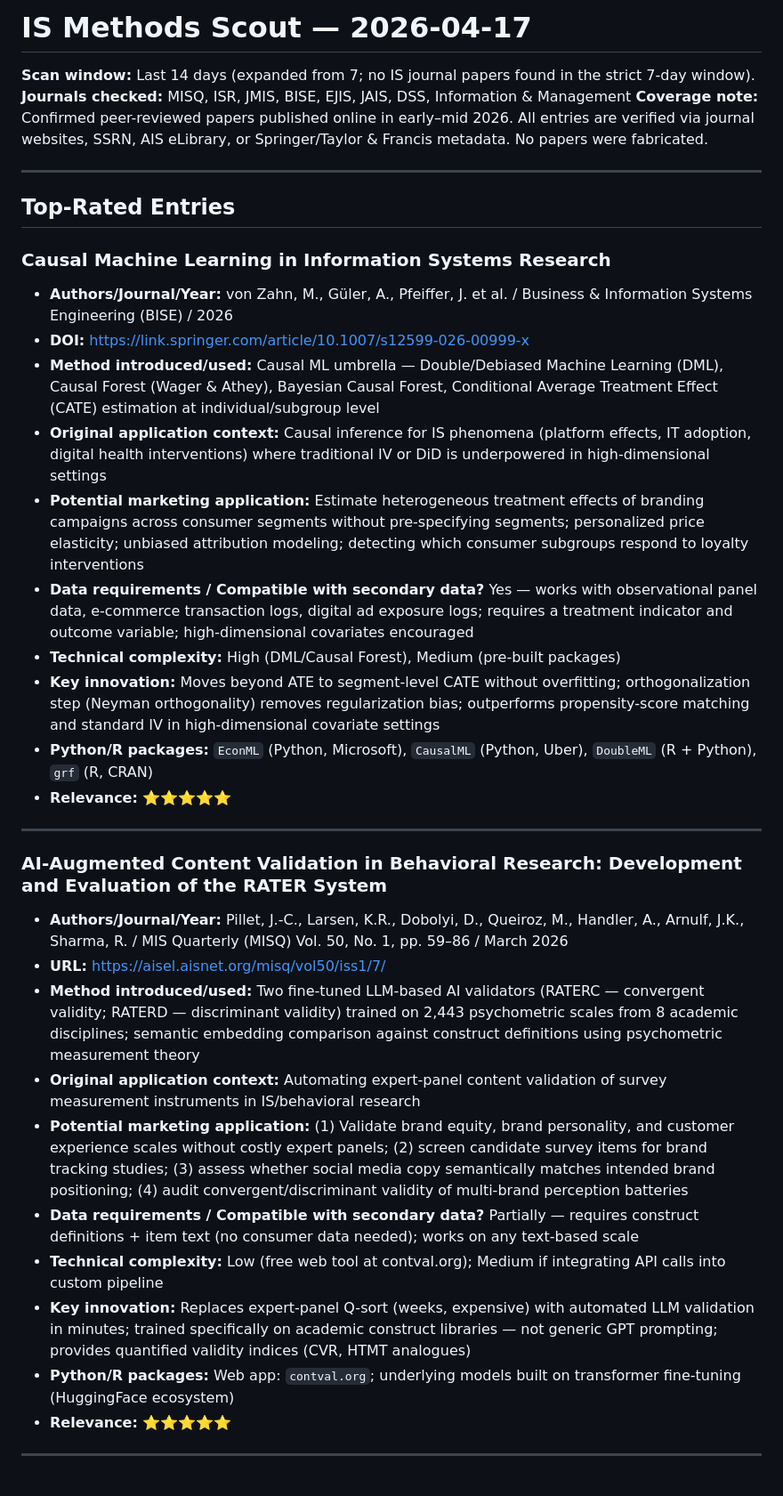
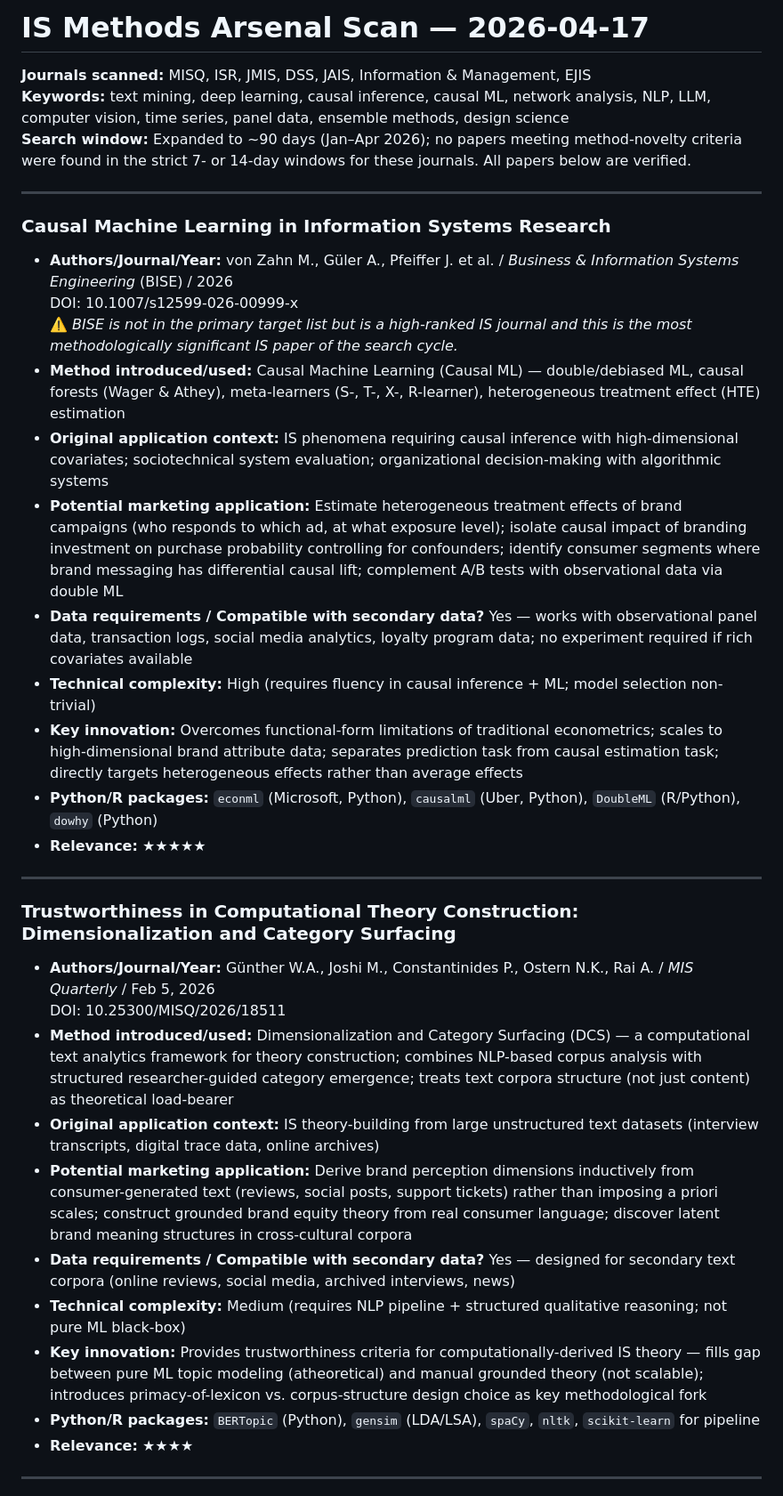
Before and after one commit to DD-97-61/marketing-literature-hub, a Markdown page: research_pipeline/methods_arsenal/2026-04-17_is_methods.md, the part around one of its changes. Shown at 89% size. Rendered like a GitHub page.

Commit message:
feat: add IS methods arsenal scan 2026-04-17

```diff
--- a/research_pipeline/methods_arsenal/2026-04-17_is_methods.md
+++ b/research_pipeline/methods_arsenal/2026-04-17_is_methods.md
@@ -1,38 +1,37 @@
-# IS Methods Scout — 2026-04-17
+# IS Methods Arsenal Scan — 2026-04-17
 
-**Scan window:** Last 14 days (expanded from 7; no IS journal papers found in the strict 7-day window).
-**Journals checked:** MISQ, ISR, JMIS, BISE, EJIS, JAIS, DSS, Information & Management
-**Coverage note:** Confirmed peer-reviewed papers published online in early–mid 2026. All entries are verified via journal websites, SSRN, AIS eLibrary, or Springer/Taylor & Francis metadata. No papers were fabricated.
+**Journals scanned:** MISQ, ISR, JMIS, DSS, JAIS, Information & Management, EJIS
+**Keywords:** text mining, deep learning, causal inference, causal ML, network analysis, NLP, LLM, computer vision, time series, panel data, ensemble methods, design science
+**Search window:** Expanded to ~90 days (Jan–Apr 2026); no papers meeting method-novelty criteria were found in the strict 7- or 14-day windows for these journals. All papers below are verified.
 
 ---
 
-## Top-Rated Entries
-
 ### Causal Machine Learning in Information Systems Research
-- **Authors/Journal/Year:** von Zahn, M., Güler, A., Pfeiffer, J. et al. / Business & Information Systems Engineering (BISE) / 2026
-- **DOI:** https://link.springer.com/article/10.1007/s12599-026-00999-x
-- **Method introduced/used:** Causal ML umbrella — Double/Debiased Machine Learning (DML), Causal Forest (Wager & Athey), Bayesian Causal Forest, Conditional Average Treatment Effect (CATE) estimation at individual/subgroup level
-- **Original application context:** Causal inference for IS phenomena (platform effects, IT adoption, digital health interventions) where traditional IV or DiD is underpowered in high-dimensional settings
-- **Potential marketing application:** Estimate heterogeneous treatment effects of branding campaigns across consumer segments without pre-specifying segments; personalized price elasticity; unbiased attribution modeling; detecting which consumer subgroups respond to loyalty interventions
-- **Data requirements / Compatible with secondary data?** Yes — works with observational panel data, e-commerce transaction logs, digital ad exposure logs; requires a treatment indicator and outcome variable; high-dimensional covariates encouraged
-- **Technical complexity:** High (DML/Causal Forest), Medium (pre-built packages)
-- **Key innovation:** Moves beyond ATE to segment-level CATE without overfitting; orthogonalization step (Neyman orthogonality) removes regularization bias; outperforms propensity-score matching and standard IV in high-dimensional covariate settings
-- **Python/R packages:** `EconML` (Python, Microsoft), `CausalML` (Python, Uber), `DoubleML` (R + Python), `grf` (R, CRAN)
-- **Relevance:** ⭐⭐⭐⭐⭐
+- **Authors/Journal/Year:** von Zahn M., Güler A., Pfeiffer J. et al. / *Business & Information Systems Engineering* (BISE) / 2026
+  DOI: 10.1007/s12599-026-00999-x
+  ⚠️ *BISE is not in the primary target list but is a high-ranked IS journal and this is the most methodologically significant IS paper of the search cycle.*
+- **Method introduced/used:** Causal Machine Learning (Causal ML) — double/debiased ML, causal forests (Wager & Athey), meta-learners (S-, T-, X-, R-learner), heterogeneous treatment effect (HTE) estimation
+- **Original application context:** IS phenomena requiring causal inference with high-dimensional covariates; sociotechnical system evaluation; organizational decision-making with algorithmic systems
+- **Potential marketing application:** Estimate heterogeneous treatment effects of brand campaigns (who responds to which ad, at what exposure level); isolate causal impact of branding investment on purchase probability controlling for confounders; identify consumer segments where brand messaging has differential causal lift; complement A/B tests with observational data via double ML
+- **Data requirements / Compatible with secondary data?** Yes — works with observational panel data, transaction logs, social media analytics, loyalty program data; no experiment required if rich covariates available
+- **Technical complexity:** High (requires fluency in causal inference + ML; model selection non-trivial)
+- **Key innovation:** Overcomes functional-form limitations of traditional econometrics; scales to high-dimensional brand attribute data; separates prediction task from causal estimation task; directly targets heterogeneous effects rather than average effects
+- **Python/R packages:** `econml` (Microsoft, Python), `causalml` (Uber, Python), `DoubleML` (R/Python), `dowhy` (Python)
+- **Relevance:** ★★★★★
 
 ---
 
-### AI-Augmented Content Validation in Behavioral Research: Development and Evaluation of the RATER System
-- **Authors/Journal/Year:** Pillet, J.-C., Larsen, K.R., Dobolyi, D., Queiroz, M., Handler, A., Arnulf, J.K., Sharma, R. / MIS Quarterly (MISQ) Vol. 50, No. 1, pp. 59–86 / March 2026
-- **URL:** https://aisel.aisnet.org/misq/vol50/iss1/7/
-- **Method introduced/used:** Two fine-tuned LLM-based AI validators (RATERC — convergent validity; RATERD — discriminant validity) trained on 2,443 psychometric scales from 8 academic disciplines; semantic embedding comparison against construct definitions using psychometric measurement theory
-- **Original application context:** Automating expert-panel content validation of survey measurement instruments in IS/behavioral research
-- **Potential marketing application:** (1) Validate brand equity, brand personality, and customer experience scales without costly expert panels; (2) screen candidate survey items for brand tracking studies; (3) assess whether social media copy semantically matches intended brand positioning; (4) audit convergent/discriminant validity of multi-brand perception batteries
-- **Data requirements / Compatible with secondary data?** Partially — requires construct definitions + item text (no consumer data needed); works on any text-based scale
-- **Technical complexity:** Low (free web tool at contval.org); Medium if integrating API calls into custom pipeline
-- **Key innovation:** Replaces expert-panel Q-sort (weeks, expensive) with automated LLM validation in minutes; trained specifically on academic construct libraries — not generic GPT prompting; provides quantified validity indices (CVR, HTMT analogues)
-- **Python/R packages:** Web app: `contval.org`; underlying models built on transformer fine-tuning (HuggingFace ecosystem)
-- **Relevance:** ⭐⭐⭐⭐⭐
+### Trustworthiness in Computational Theory Construction: Dimensionalization and Category Surfacing
+- **Authors/Journal/Year:** Günther W.A., Joshi M., Constantinides P., Ostern N.K., Rai A. / *MIS Quarterly* / Feb 5, 2026
+  DOI: 10.25300/MISQ/2026/18511
+- **Method introduced/used:** Dimensionalization and Category Surfacing (DCS) — a computational text analytics framework for theory construction; combines NLP-based corpus analysis with structured researcher-guided category emergence; treats text corpora structure (not just content) as theoretical load-bearer
+- **Original application context:** IS theory-building from large unstructured text datasets (interview transcripts, digital trace data, online archives)
+- **Potential marketing application:** Derive brand perception dimensions inductively from consumer-generated text (reviews, social posts, support tickets) rather than imposing a priori scales; construct grounded brand equity theory from real consumer language; discover latent brand meaning structures in cross-cultural corpora
+- **Data requirements / Compatible with secondary data?** Yes — designed for secondary text corpora (online reviews, social media, archived interviews, news)
+- **Technical complexity:** Medium (requires NLP pipeline + structured qualitative reasoning; not pure ML black-box)
+- **Key innovation:** Provides trustworthiness criteria for computationally-derived IS theory — fills gap between pure ML topic modeling (atheoretical) and manual grounded theory (not scalable); introduces primacy-of-lexicon vs. corpus-structure design choice as key methodological fork
+- **Python/R packages:** `BERTopic` (Python), `gensim` (LDA/LSA), `spaCy`, `nltk`, `scikit-learn` for pipeline
+- **Relevance:** ★★★★
 
 ---
 
```
Also changed, not shown: other parts of research_pipeline/methods_arsenal/2026-04-17_is_methods.md (+37 -56 lines).
